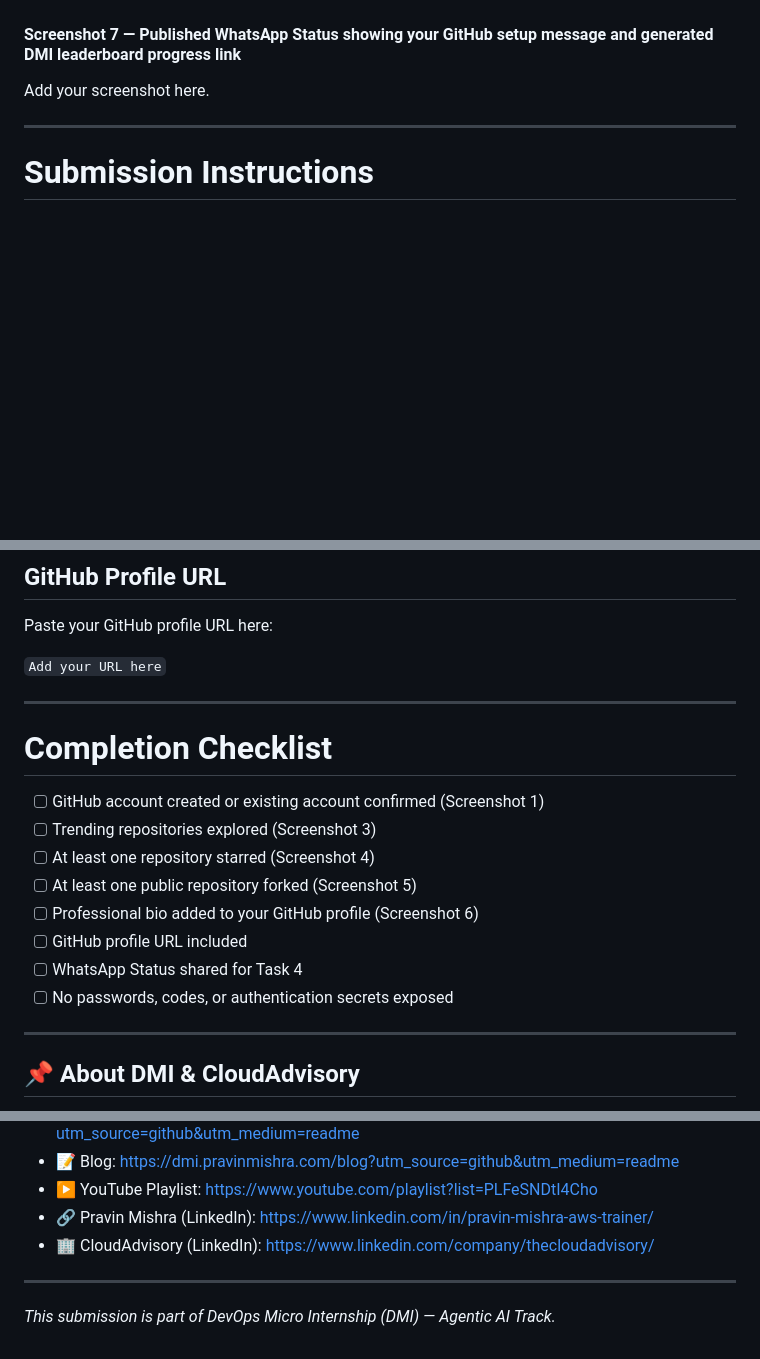
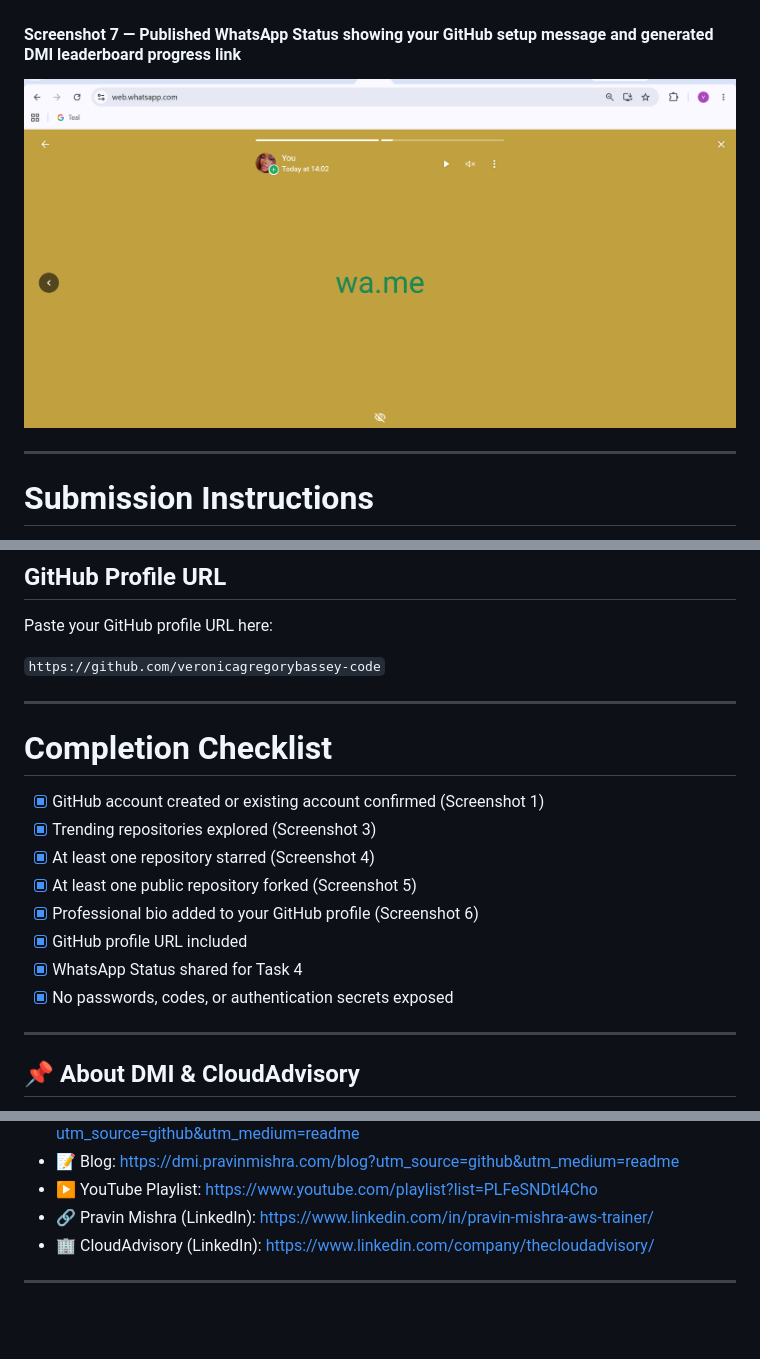
Before and after one commit to veronicagregorybassey-code/devops-micro-internship-pravinmishra, a Markdown page: week-04-git-and-github/assignment-04-github-account-and-professional-profile.md, 3 parts joined by grey strips. GitHub-like rendering; blank space fills up the shorter version.

Commit message:
docs: complete week 4 assignment 4

```diff
--- a/week-04-git-and-github/assignment-04-github-account-and-professional-profile.md
+++ b/week-04-git-and-github/assignment-04-github-account-and-professional-profile.md
@@ -80,7 +80,7 @@ Share your GitHub learning progress on WhatsApp Status, including your generated
 
 #### Screenshot 7 — Published WhatsApp Status showing your GitHub setup message and generated DMI leaderboard progress link
 
-Add your screenshot here.
+![WhatsApp Status Proof](./screenshots/task4-whatsapp-status.png)
 
 ---
 
@@ -96,20 +96,20 @@ Add your screenshot here.
 
 Paste your GitHub profile URL here:
 
-`Add your URL here`
+`https://github.com/veronicagregorybassey-code`
 
 ---
 
 # Completion Checklist
 
-- [ ] GitHub account created or existing account confirmed (Screenshot 1)
-- [ ] Trending repositories explored (Screenshot 3)
-- [ ] At least one repository starred (Screenshot 4)
-- [ ] At least one public repository forked (Screenshot 5)
-- [ ] Professional bio added to your GitHub profile (Screenshot 6)
-- [ ] GitHub profile URL included
-- [ ] WhatsApp Status shared for Task 4
-- [ ] No passwords, codes, or authentication secrets exposed
+- [x] GitHub account created or existing account confirmed (Screenshot 1)
+- [x] Trending repositories explored (Screenshot 3)
+- [x] At least one repository starred (Screenshot 4)
+- [x] At least one public repository forked (Screenshot 5)
+- [x] Professional bio added to your GitHub profile (Screenshot 6)
+- [x] GitHub profile URL included
+- [x] WhatsApp Status shared for Task 4
+- [x] No passwords, codes, or authentication secrets exposed
 
 ---
 
@@ -132,5 +132,3 @@ It helps learners build strong DevOps foundations with hands-on experience.
 - 🏢 CloudAdvisory (LinkedIn): https://www.linkedin.com/company/thecloudadvisory/
 
 ---
-
-*This submission is part of DevOps Micro Internship (DMI) — Agentic AI Track.*
```
Also changed, not shown: other parts of week-04-git-and-github/assignment-04-github-account-and-professional-profile.md (+6 -6 lines).
